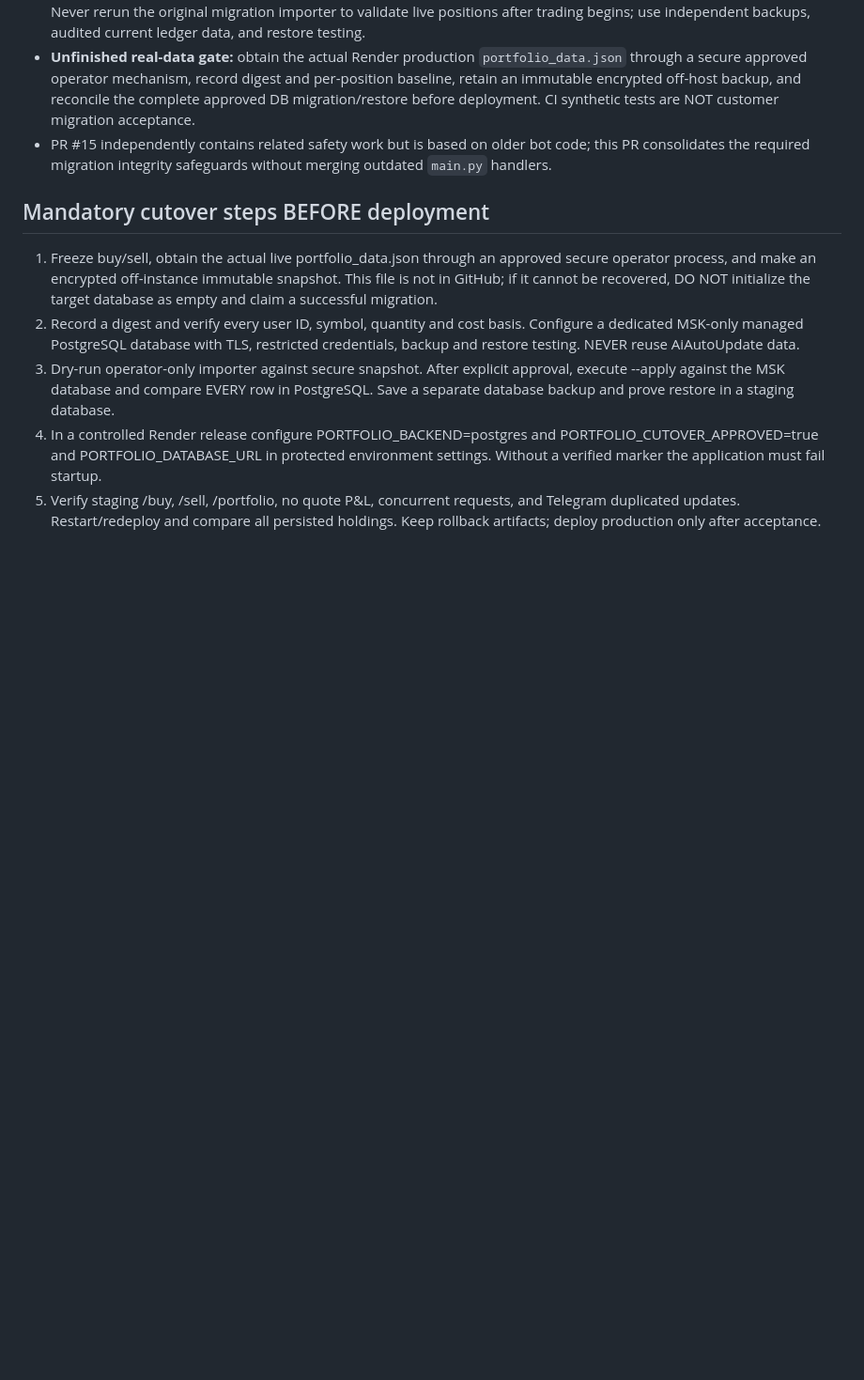
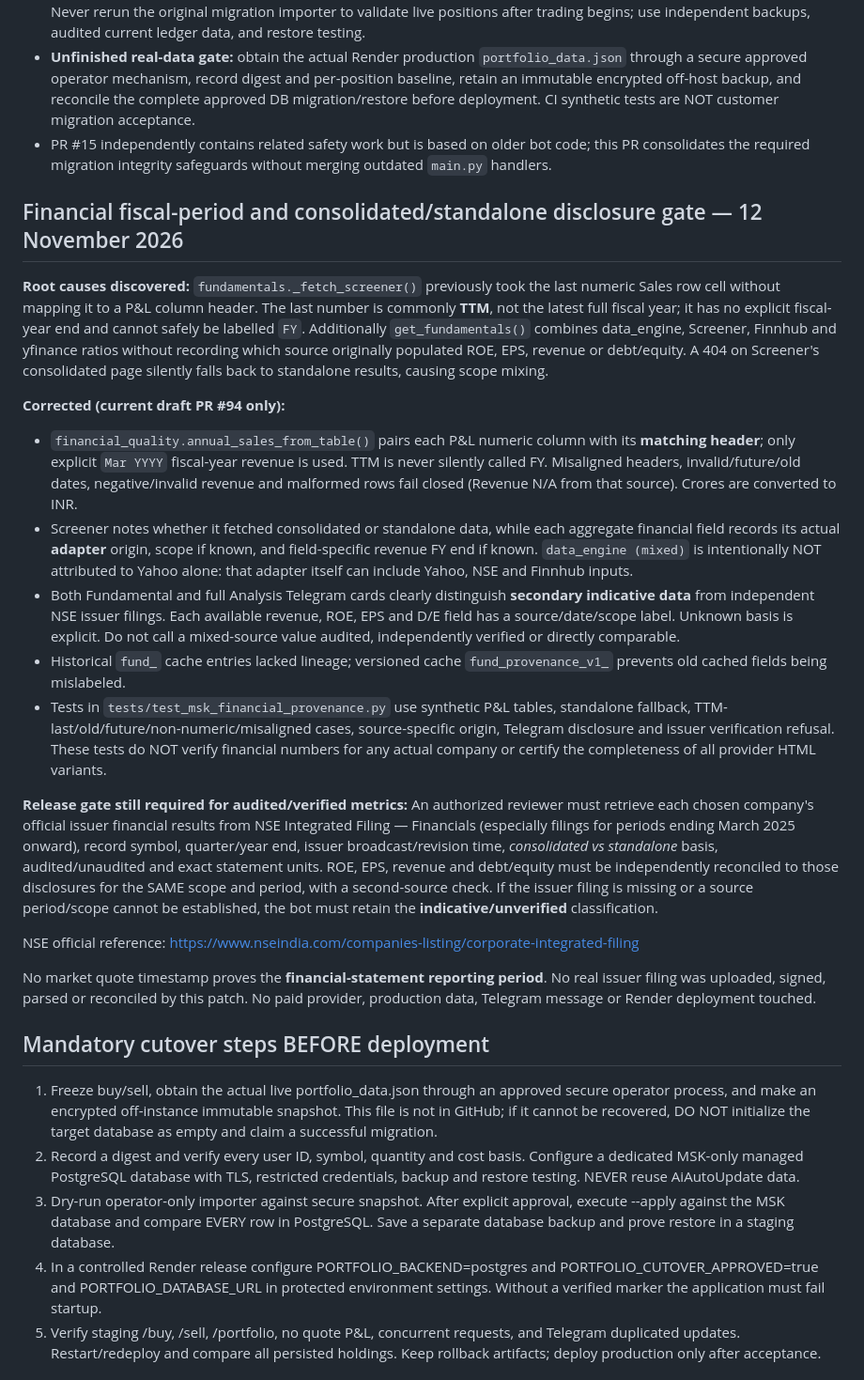
Before and after one commit to savan2004/AAA_GitHub_Auto_AI_Advisory.py, a Markdown page: docs/MSK_P0_EQUITY_PORTFOLIO_RELEASE.md, the part around the change. Shown at 94% size. Rendered like a GitHub page; blank space fills up the shorter version.

Commit message:
docs(fundamental): define issuer-filing reconciliation gate and secondary-data disclosure

```diff
--- a/docs/MSK_P0_EQUITY_PORTFOLIO_RELEASE.md
+++ b/docs/MSK_P0_EQUITY_PORTFOLIO_RELEASE.md
@@ -101,6 +101,59 @@ subscriptions, other products and AiAutoUpdate are excluded.
   code; this PR consolidates the required migration integrity safeguards
   without merging outdated `main.py` handlers.
 
+## Financial fiscal-period and consolidated/standalone disclosure gate — 12 November 2026
+
+**Root causes discovered:** `fundamentals._fetch_screener()` previously
+took the last numeric Sales row cell without mapping it to a P&L column
+header. The last number is commonly **TTM**, not the latest full fiscal year;
+it has no explicit fiscal-year end and cannot safely be labelled `FY`.
+Additionally `get_fundamentals()` combines data_engine, Screener, Finnhub and
+yfinance ratios without recording which source originally populated ROE,
+EPS, revenue or debt/equity. A 404 on Screener's consolidated page silently
+falls back to standalone results, causing scope mixing.
+
+**Corrected (current draft PR #94 only):**
+
+- `financial_quality.annual_sales_from_table()` pairs each P&L numeric
+  column with its **matching header**; only explicit `Mar YYYY` fiscal-year
+  revenue is used. TTM is never silently called FY. Misaligned headers,
+  invalid/future/old dates, negative/invalid revenue and malformed rows fail
+  closed (Revenue N/A from that source). Crores are converted to INR.
+- Screener notes whether it fetched consolidated or standalone data,
+  while each aggregate financial field records its actual **adapter**
+  origin, scope if known, and field-specific revenue FY end if known.
+  `data_engine (mixed)` is intentionally NOT attributed to Yahoo alone:
+  that adapter itself can include Yahoo, NSE and Finnhub inputs.
+- Both Fundamental and full Analysis Telegram cards clearly distinguish
+  **secondary indicative data** from independent NSE issuer filings. Each
+  available revenue, ROE, EPS and D/E field has a source/date/scope label.
+  Unknown basis is explicit. Do not call a mixed-source value audited,
+  independently verified or directly comparable.
+- Historical `fund_` cache entries lacked lineage; versioned cache
+  `fund_provenance_v1_` prevents old cached fields being mislabeled.
+- Tests in `tests/test_msk_financial_provenance.py` use synthetic P&L
+  tables, standalone fallback, TTM-last/old/future/non-numeric/misaligned
+  cases, source-specific origin, Telegram disclosure and issuer
+  verification refusal. These tests do NOT verify financial numbers for any
+  actual company or certify the completeness of all provider HTML variants.
+
+**Release gate still required for audited/verified metrics:** An authorized
+reviewer must retrieve each chosen company's official issuer financial results
+from NSE Integrated Filing — Financials (especially filings for periods ending
+March 2025 onward), record symbol, quarter/year end, issuer broadcast/revision
+time, *consolidated vs standalone* basis, audited/unaudited and exact statement
+units. ROE, EPS, revenue and debt/equity must be independently reconciled to
+those disclosures for the SAME scope and period, with a second-source check.
+If the issuer filing is missing or a source period/scope cannot be established,
+the bot must retain the **indicative/unverified** classification.
+
+NSE official reference:
+https://www.nseindia.com/companies-listing/corporate-integrated-filing
+
+No market quote timestamp proves the **financial-statement reporting period**.
+No real issuer filing was uploaded, signed, parsed or reconciled by this patch.
+No paid provider, production data, Telegram message or Render deployment touched.
+
 ## Mandatory cutover steps BEFORE deployment
 
 1. Freeze buy/sell, obtain the actual live portfolio_data.json through an approved
```
